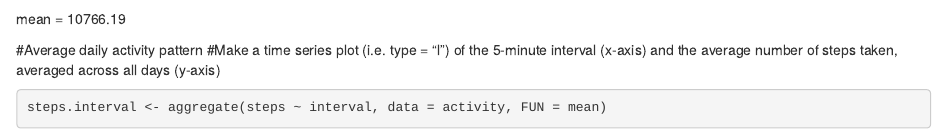
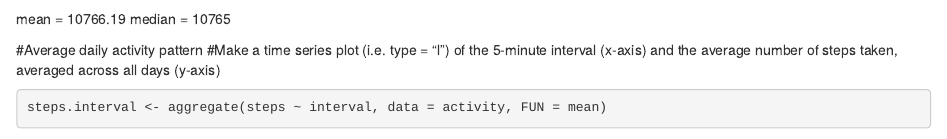
Before and after one commit to rlthomasPhD/RR, an R Markdown document (Assign1.Rmd): the page in a window 1100 px wide, from 760 px down. Rendered offline with R 4.5, knitr and Pandoc, with nearby package versions; some code elsewhere in the file could not run offline.

Commit message:
Update Assign1.Rmd

````diff
--- a/Assign1.Rmd
+++ b/Assign1.Rmd
@@ -23,6 +23,7 @@ mean(steps.day$steps)
 
 ```
 mean = 10766.19
+median = 10765
 
 #Average daily activity pattern
 #Make a time series plot (i.e. type = "l") of the 5-minute interval (x-axis) and the average number of steps taken, averaged across all days (y-axis)
````
